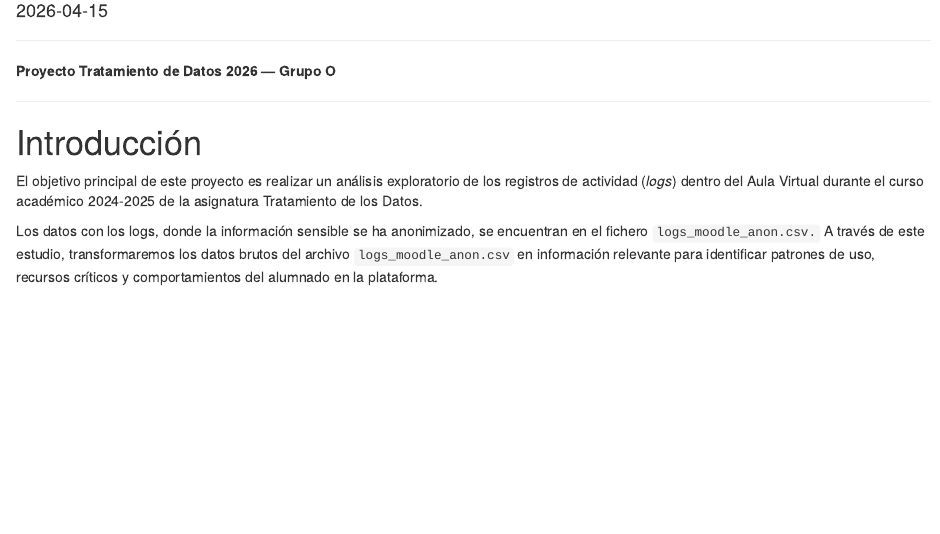
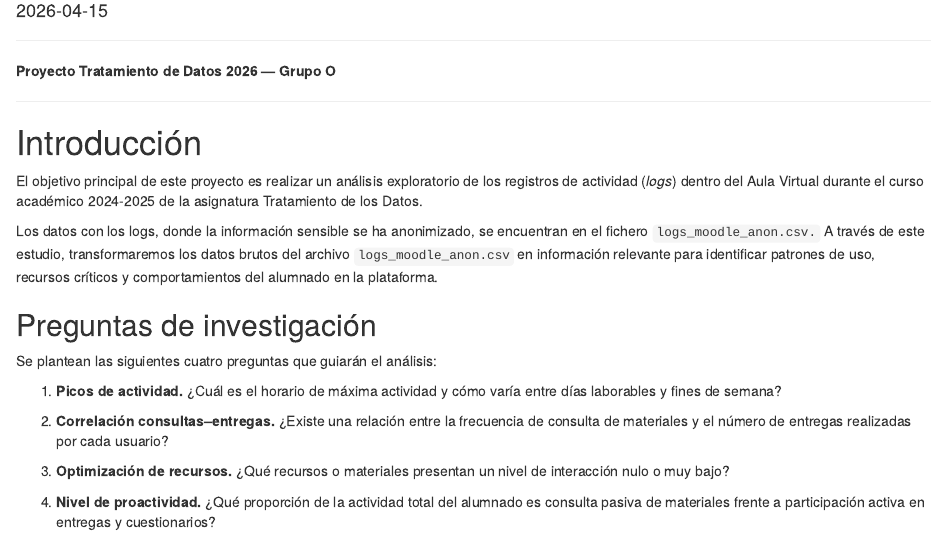
Before and after one commit to juales2/ProyectoTD2026, an R Markdown document (ProyectoTD2026.Rmd): the page in a window 1100 px wide, from 100 px down. Rendered offline with R 4.5, knitr and Pandoc, with nearby package versions.

Commit message:
descripcion de las preguntas planteadas

```diff
--- a/ProyectoTD2026.Rmd
+++ b/ProyectoTD2026.Rmd
@@ -32,3 +32,21 @@ se encuentran en el fichero `logs_moodle_anon.csv.` A través de este estudio,
 transformaremos los datos brutos del archivo `logs_moodle_anon.csv` en
 información relevante para identificar patrones de uso, recursos críticos y
 comportamientos del alumnado en la plataforma.
+
+## Preguntas de investigación
+
+Se plantean las siguientes cuatro preguntas que guiarán el análisis:
+
+1.  **Picos de actividad.** ¿Cuál es el horario de máxima actividad y
+    cómo varía entre días laborables y fines de semana?
+
+2.  **Correlación consultas–entregas.** ¿Existe una relación entre la
+    frecuencia de consulta de materiales y el número de entregas
+    realizadas por cada usuario?
+
+3.  **Optimización de recursos.** ¿Qué recursos o materiales
+    presentan un nivel de interacción nulo o muy bajo?
+
+4.  **Nivel de proactividad.** ¿Qué proporción de la actividad total del
+    alumnado es consulta pasiva de materiales frente a participación
+    activa en entregas y cuestionarios?
```
